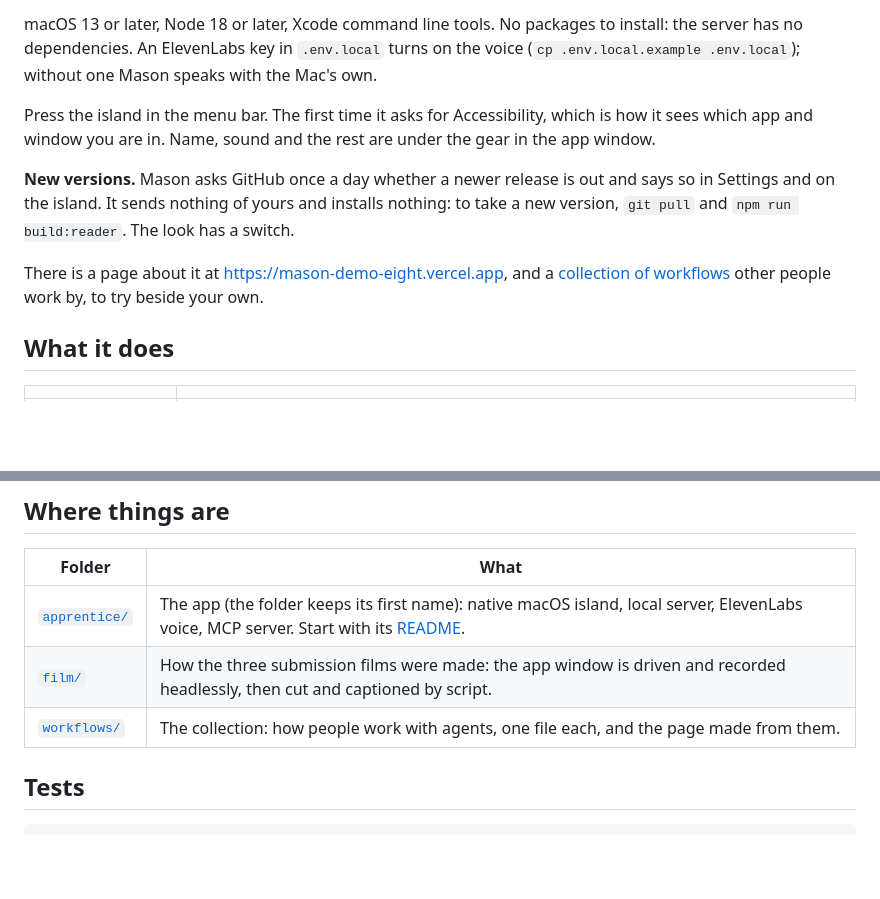
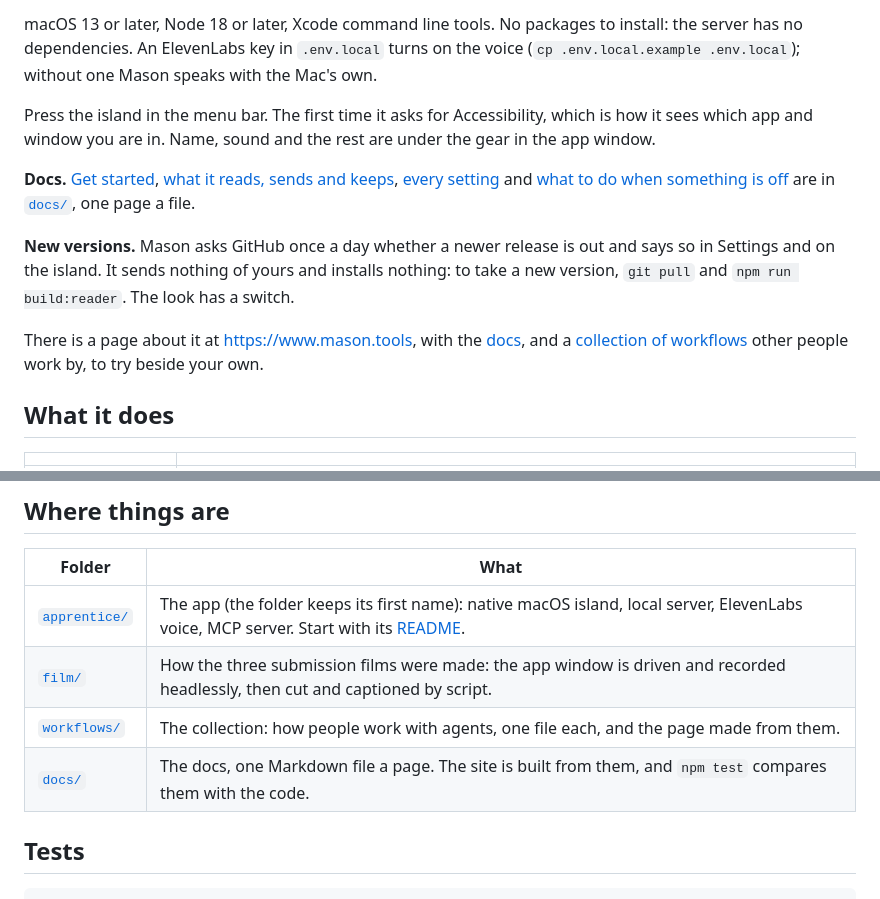
Before and after one commit to Baltsar/mason, a Markdown page: README.md, 2 parts joined by grey strips. Rendered like a GitHub page; blank space fills up the shorter version.

Commit message:
docs: the READMEs lead to the docs, and to mason.tools
Co-Authored-By: Claude Opus 5.5 <noreply@anthropic.com>

```diff
--- a/README.md
+++ b/README.md
@@ -23,9 +23,11 @@ macOS 13 or later, Node 18 or later, Xcode command line tools. No packages to in
 
 Press the island in the menu bar. The first time it asks for Accessibility, which is how it sees which app and window you are in. Name, sound and the rest are under the gear in the app window.
 
+**Docs.** [Get started](docs/get-started.md), [what it reads, sends and keeps](docs/privacy.md), [every setting](docs/configuration.md) and [what to do when something is off](docs/troubleshooting.md) are in [`docs/`](docs/), one page a file.
+
 **New versions.** Mason asks GitHub once a day whether a newer release is out and says so in Settings and on the island. It sends nothing of yours and installs nothing: to take a new version, `git pull` and `npm run build:reader`. The look has a switch.
 
-There is a page about it at https://mason-demo-eight.vercel.app, and a [collection of workflows](workflows/) other people work by, to try beside your own.
+There is a page about it at https://www.mason.tools, with the [docs](https://www.mason.tools/docs/), and a [collection of workflows](workflows/) other people work by, to try beside your own.
 
 ## What it does
 
@@ -107,6 +109,7 @@ A model is needed for three things only: the summary of a project, the script of
 | [`apprentice/`](apprentice/) | The app (the folder keeps its first name): native macOS island, local server, ElevenLabs voice, MCP server. Start with its [README](apprentice/README.md). |
 | [`film/`](film/) | How the three submission films were made: the app window is driven and recorded headlessly, then cut and captioned by script. |
 | [`workflows/`](workflows/) | The collection: how people work with agents, one file each, and the page made from them. |
+| [`docs/`](docs/) | The docs, one Markdown file a page. The site is built from them, and `npm test` compares them with the code. |
 
 ## Tests
 
```
Also changed, not shown: apprentice/README.md (+2 -0 lines).
